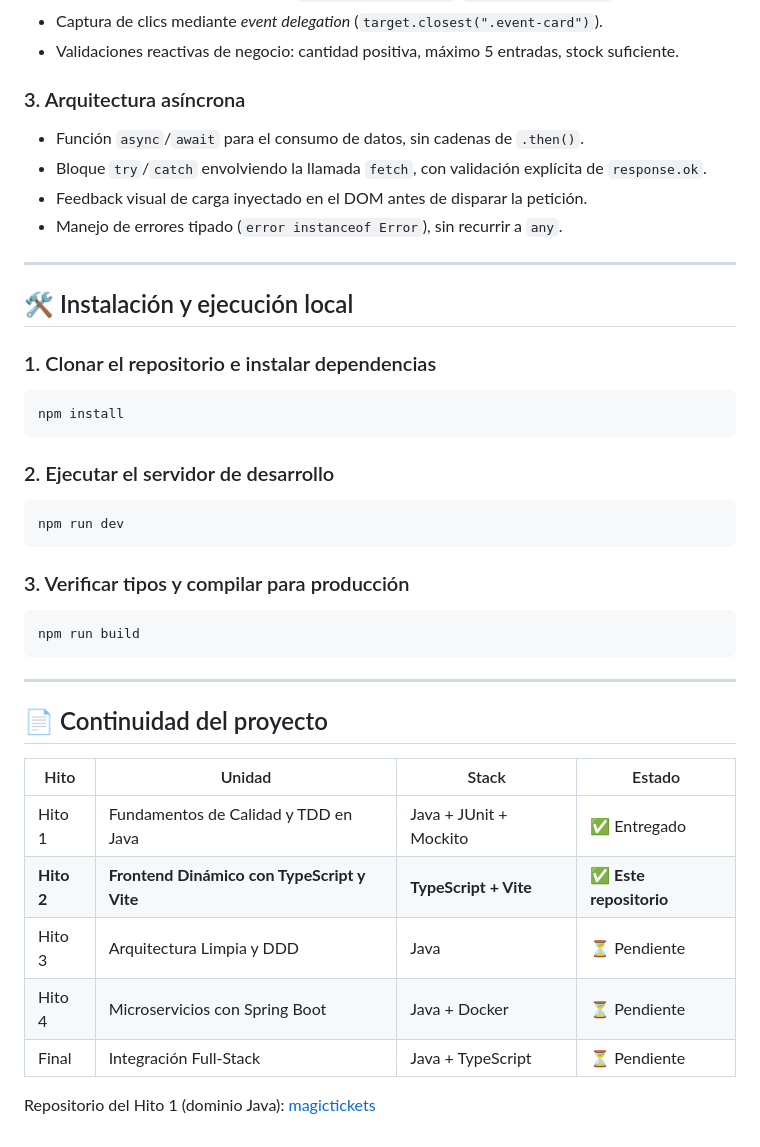
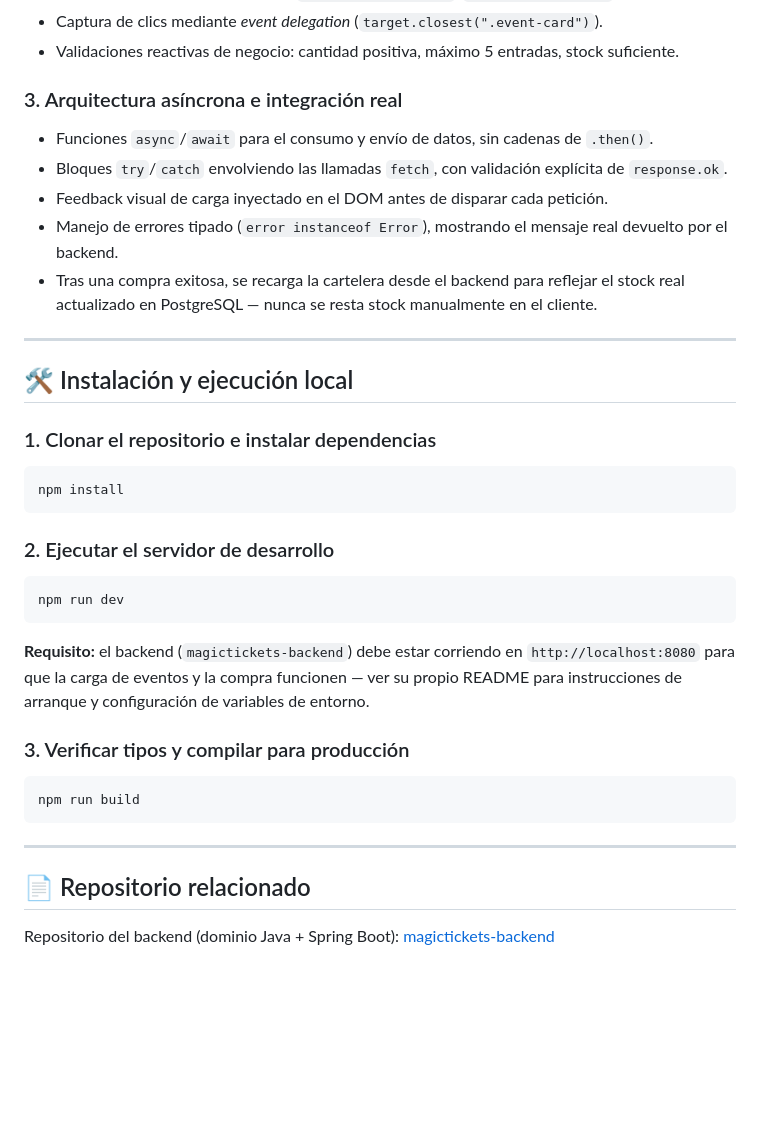
Before and after one commit to PauloRoa/magictickets-frontend, a Markdown page: README.md, the part around one of its changes. Drawn GitHub-style; blank space fills up the shorter version.

Commit message:
docs: apply final README corrections (scope limited to Hito 2 and entrega Final)

````diff
--- a/README.md
+++ b/README.md
@@ -70,11 +83,12 @@ magictickets-frontend/
 - Captura de clics mediante *event delegation* (`target.closest(".event-card")`).
 - Validaciones reactivas de negocio: cantidad positiva, máximo 5 entradas, stock suficiente.
 
-### 3. Arquitectura asíncrona
-- Función `async`/`await` para el consumo de datos, sin cadenas de `.then()`.
-- Bloque `try`/`catch` envolviendo la llamada `fetch`, con validación explícita de `response.ok`.
-- Feedback visual de carga inyectado en el DOM antes de disparar la petición.
-- Manejo de errores tipado (`error instanceof Error`), sin recurrir a `any`.
+### 3. Arquitectura asíncrona e integración real
+- Funciones `async`/`await` para el consumo y envío de datos, sin cadenas de `.then()`.
+- Bloques `try`/`catch` envolviendo las llamadas `fetch`, con validación explícita de `response.ok`.
+- Feedback visual de carga inyectado en el DOM antes de disparar cada petición.
+- Manejo de errores tipado (`error instanceof Error`), mostrando el mensaje real devuelto por el backend.
+- Tras una compra exitosa, se recarga la cartelera desde el backend para reflejar el stock real actualizado en PostgreSQL — nunca se resta stock manualmente en el cliente.
 
 ---
 
@@ -90,6 +104,8 @@ npm install
 npm run dev
 ```
 
+**Requisito:** el backend (`magictickets-backend`) debe estar corriendo en `http://localhost:8080` para que la carga de eventos y la compra funcionen — ver su propio README para instrucciones de arranque y configuración de variables de entorno.
+
 ### 3. Verificar tipos y compilar para producción
 ```bash
 npm run build
@@ -97,14 +113,6 @@ npm run build
 
 ---
 
-## 📄 Continuidad del proyecto
+## 📄 Repositorio relacionado
 
-| Hito | Unidad | Stack | Estado |
-|------|--------|-------|--------|
-| Hito 1 | Fundamentos de Calidad y TDD en Java | Java + JUnit + Mockito | ✅ Entregado |
-| **Hito 2** | **Frontend Dinámico con TypeScript y Vite** | **TypeScript + Vite** | **✅ Este repositorio** |
-| Hito 3 | Arquitectura Limpia y DDD | Java | ⏳ Pendiente |
-| Hito 4 | Microservicios con Spring Boot | Java + Docker | ⏳ Pendiente |
-| Final | Integración Full-Stack | Java + TypeScript | ⏳ Pendiente |
-
-Repositorio del Hito 1 (dominio Java): [magictickets](https://github.com/PauloRoa/magictickets)
+Repositorio del backend (dominio Java + Spring Boot): [magictickets-backend](https://github.com/PauloRoa/magictickets-backend)
````
Also changed, not shown: other parts of README.md (+23 -10 lines).
